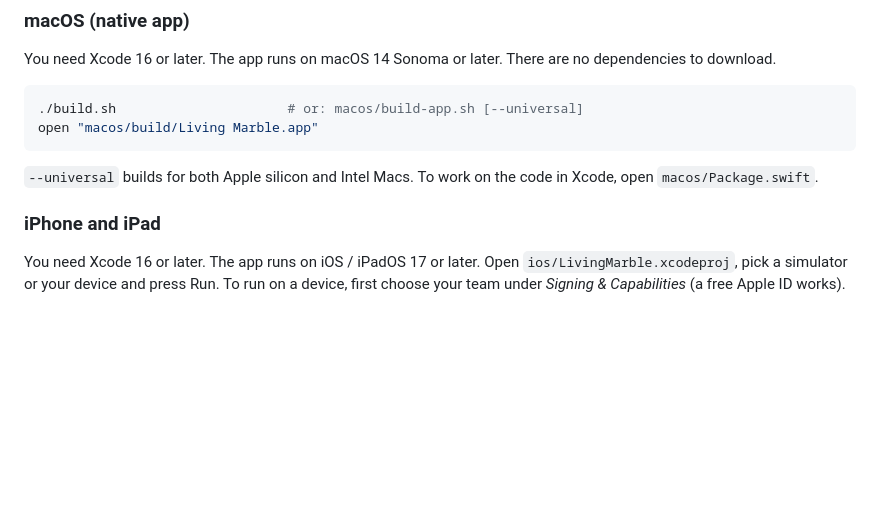
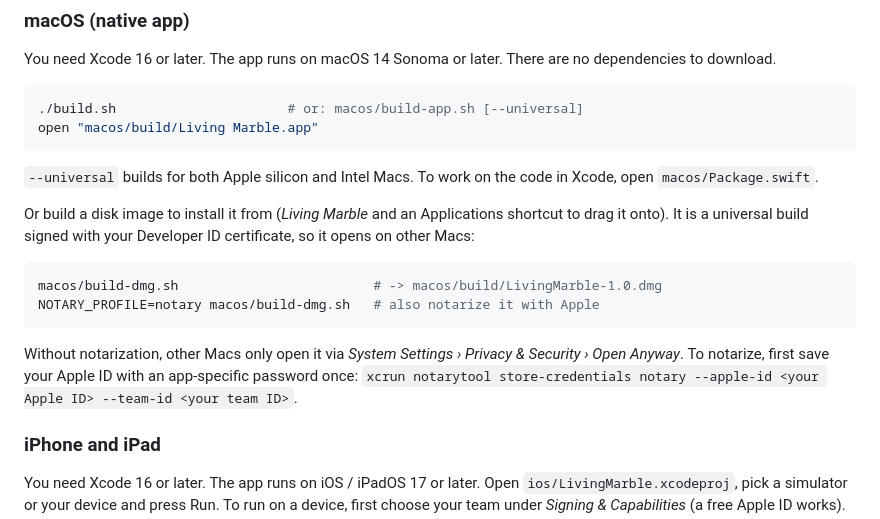
Before and after one commit to davidfweiser/LivingMarbleChess, a Markdown page: README.md, the part around the change. GitHub-like rendering; blank space fills up the shorter version.

Commit message:
README: the Mac disk image
Co-Authored-By: Claude Opus 5.5 <noreply@anthropic.com>

````diff
--- a/README.md
+++ b/README.md
@@ -202,6 +202,20 @@ open "macos/build/Living Marble.app"
 `--universal` builds for both Apple silicon and Intel Macs. To work on the
 code in Xcode, open `macos/Package.swift`.
 
+Or build a disk image to install it from (*Living Marble* and an Applications
+shortcut to drag it onto). It is a universal build signed with your Developer
+ID certificate, so it opens on other Macs:
+
+```sh
+macos/build-dmg.sh                         # -> macos/build/LivingMarble-1.0.dmg
+NOTARY_PROFILE=notary macos/build-dmg.sh   # also notarize it with Apple
+```
+
+Without notarization, other Macs only open it via *System Settings › Privacy &
+Security › Open Anyway*. To notarize, first save your Apple ID with an
+app-specific password once: `xcrun notarytool store-credentials notary
+--apple-id <your Apple ID> --team-id <your team ID>`.
+
 ### iPhone and iPad
 
 You need Xcode 16 or later. The app runs on iOS / iPadOS 17 or later. Open
````
